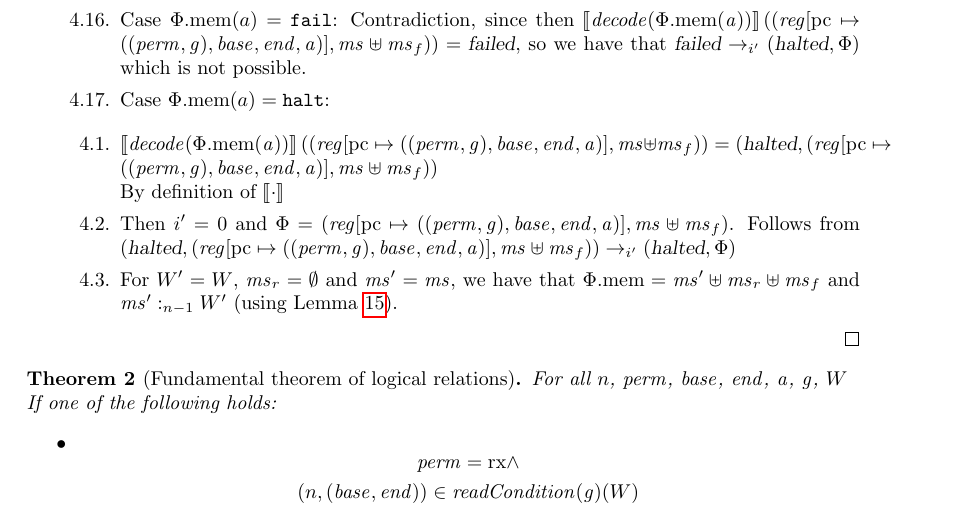
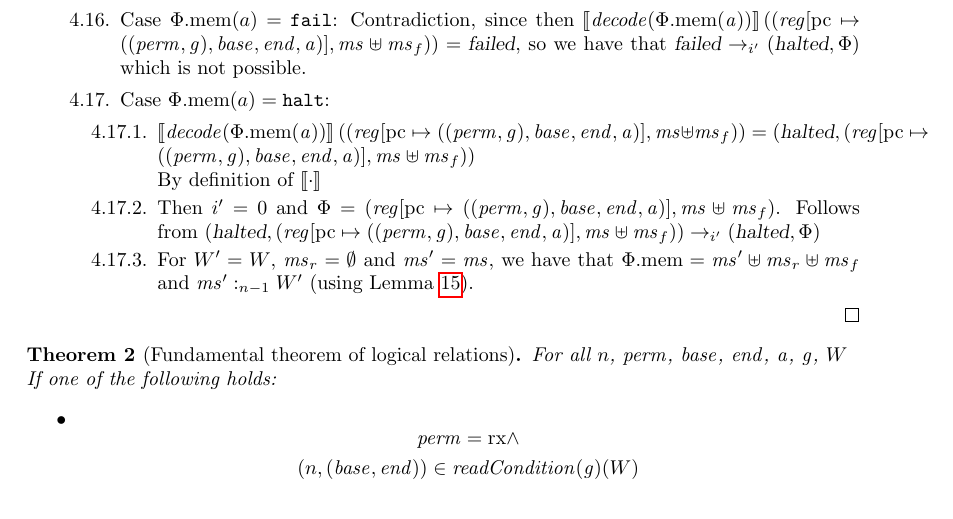
Before and after one commit to dominiquedevriese/capability-machine-reasoning-on-paper, a LaTeX document (local-capability-machine.tex): part of page 57 of 67, cut so that both start at the same text. Compiled offline with pdfLaTeX.

Commit message:
Oops, fix latex bug.

```diff
--- a/local-capability-machine.tex
+++ b/local-capability-machine.tex
@@ -3590,7 +3590,6 @@ Static region used for parts of memory that should not change.
       \uplus \ms_f)) = \failed$, so we have that $\failed \step[i']
       (\halted,\Phi)$ which is not possible.
     \item Case $\memheap(a) = \halt$:
-    \end{enumproof}
       \begin{enumproof}
       \item
         $\sem{\decode(\memheap(\addr))}((\reg\update{\pcreg}{((\perm,\gl),\start,\addrend,\addr)},\hs
@@ -3605,6 +3604,7 @@ Static region used for parts of memory that should not change.
       \item For $W' = W$, $\ms_r = \emptyset$ and $\ms' = \ms$, we have that
         $\memheap[\Phi] = \hs' \uplus \hs_r \uplus \ms_f$ and
         $\heapSat[\hs']{n-1}{W'}$ (using Lemma~\ref{heap-sat-dc}).
+      \end{enumproof}
     \end{enumproof}
   \end{enumproof}
 \end{proof}
```
Lines whose indentation alone changed are shown as unchanged.
